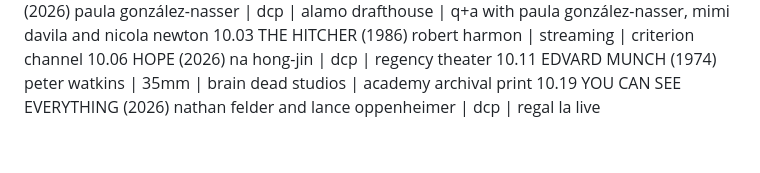
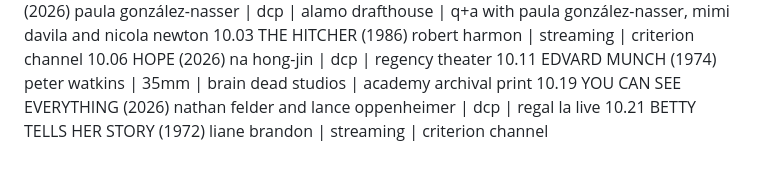
Before and after one commit to strangesongs/strangesongs.github.io, a Markdown page: content/2026/films.md, the part around the change. GitHub-like rendering.

Commit message:
add film: betty tells her story

```diff
--- a/content/2026/films.md
+++ b/content/2026/films.md
@@ -118,3 +118,4 @@ date TITLE (year) director | format | location | notes
 10.06 HOPE (2026) na hong-jin | dcp | regency theater
 10.11 EDVARD MUNCH (1974) peter watkins | 35mm | brain dead studios | academy archival print
 10.19 YOU CAN SEE EVERYTHING (2026) nathan felder and lance oppenheimer | dcp | regal la live
+10.21 BETTY TELLS HER STORY (1972) liane brandon | streaming | criterion channel
```
